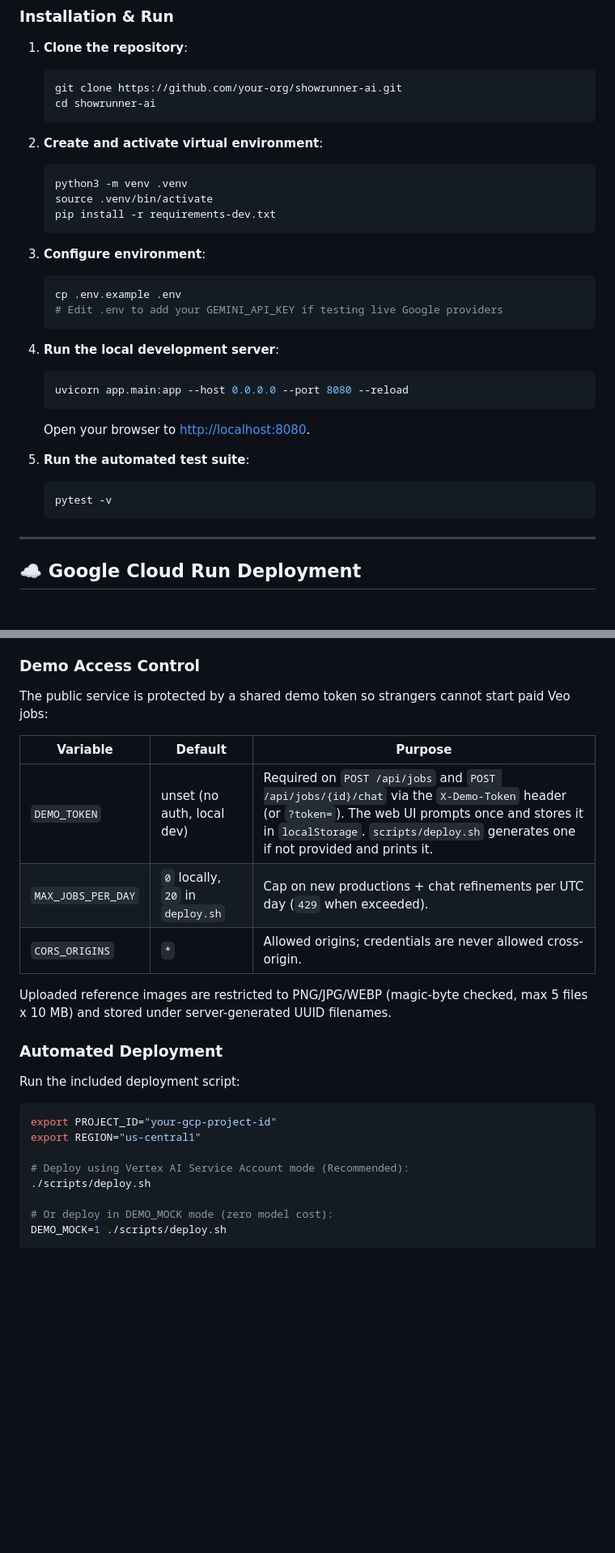
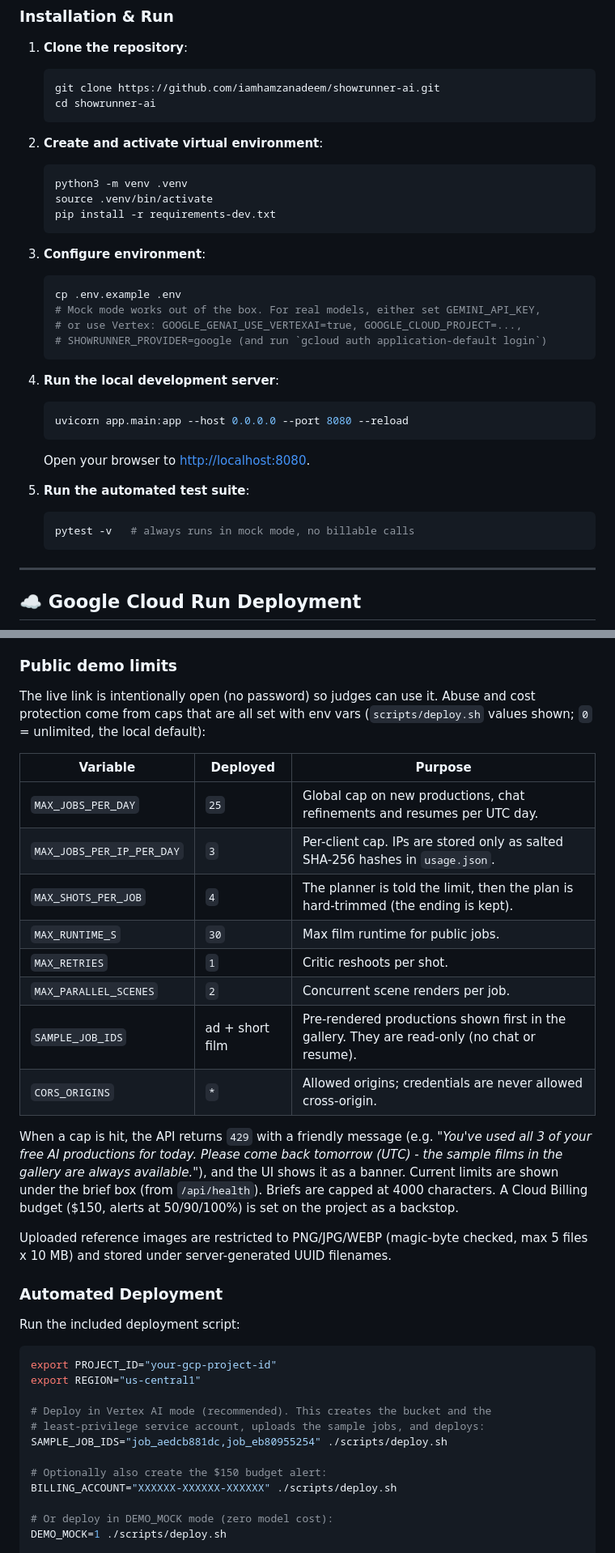
Before and after one commit to iamhamzanadeem/showrunner-ai, a Markdown page: README.md, 2 parts joined by grey strips. Shown at 81% size. Rendered like a GitHub page; blank space fills up the shorter version.

Commit message:
README: live URL, Cloud Run architecture (GCS FUSE, session affinity, 2 instances, least-privilege SA, budget), public demo limits, models table, how to run

````diff
--- a/README.md
+++ b/README.md
@@ -176,7 +183,7 @@ Showrunner AI is configured via `SHOWRUNNER_PROVIDER`:
 
 1. **Clone the repository**:
    ```bash
-   git clone https://github.com/your-org/showrunner-ai.git
+   git clone https://github.com/iamhamzanadeem/showrunner-ai.git
    cd showrunner-ai
    ```
 
@@ -190,7 +197,9 @@ Showrunner AI is configured via `SHOWRUNNER_PROVIDER`:
 3. **Configure environment**:
    ```bash
    cp .env.example .env
-   # Edit .env to add your GEMINI_API_KEY if testing live Google providers
+   # Mock mode works out of the box. For real models, either set GEMINI_API_KEY,
+   # or use Vertex: GOOGLE_GENAI_USE_VERTEXAI=true, GOOGLE_CLOUD_PROJECT=...,
+   # SHOWRUNNER_PROVIDER=google (and run `gcloud auth application-default login`)
    ```
 
 4. **Run the local development server**:
@@ -201,7 +210,7 @@ Showrunner AI is configured via `SHOWRUNNER_PROVIDER`:
 
 5. **Run the automated test suite**:
    ```bash
-   pytest -v
+   pytest -v   # always runs in mock mode, no billable calls
    ```
 
 ---
@@ -221,15 +241,22 @@ Showrunner AI is packaged to run on **Google Cloud Run** with persistent Cloud S
 - The Veo operation id is persisted on each shot (`veo_operation_name`); the Veo launch call is never auto-retried (no duplicate paid jobs). Only 5xx and 429 errors are retried, with jittered backoff.
 - `job.json` is written atomically (temp file + `os.replace`).
 
-### Demo Access Control
+### Public demo limits
 
-The public service is protected by a shared demo token so strangers cannot start paid Veo jobs:
+The live link is intentionally open (no password) so judges can use it. Abuse and cost protection come from caps that are all set with env vars (`scripts/deploy.sh` values shown; `0` = unlimited, the local default):
 
-| Variable | Default | Purpose |
+| Variable | Deployed | Purpose |
 | --- | --- | --- |
-| `DEMO_TOKEN` | unset (no auth, local dev) | Required on `POST /api/jobs` and `POST /api/jobs/{id}/chat` via the `X-Demo-Token` header (or `?token=`). The web UI prompts once and stores it in `localStorage`. `scripts/deploy.sh` generates one if not provided and prints it. |
-| `MAX_JOBS_PER_DAY` | `0` locally, `20` in `deploy.sh` | Cap on new productions + chat refinements per UTC day (`429` when exceeded). |
+| `MAX_JOBS_PER_DAY` | `25` | Global cap on new productions, chat refinements and resumes per UTC day. |
+| `MAX_JOBS_PER_IP_PER_DAY` | `3` | Per-client cap. IPs are stored only as salted SHA-256 hashes in `usage.json`. |
+| `MAX_SHOTS_PER_JOB` | `4` | The planner is told the limit, then the plan is hard-trimmed (the ending is kept). |
+| `MAX_RUNTIME_S` | `30` | Max film runtime for public jobs. |
+| `MAX_RETRIES` | `1` | Critic reshoots per shot. |
+| `MAX_PARALLEL_SCENES` | `2` | Concurrent scene renders per job. |
+| `SAMPLE_JOB_IDS` | ad + short film | Pre-rendered productions shown first in the gallery. They are read-only (no chat or resume). |
 | `CORS_ORIGINS` | `*` | Allowed origins; credentials are never allowed cross-origin. |
+
+When a cap is hit, the API returns `429` with a friendly message (e.g. *"You've used all 3 of your free AI productions for today. Please come back tomorrow (UTC) - the sample films in the gallery are always available."*), and the UI shows it as a banner. Current limits are shown under the brief box (from `/api/health`). Briefs are capped at 4000 characters. A Cloud Billing budget ($150, alerts at 50/90/100%) is set on the project as a backstop.
 
 Uploaded reference images are restricted to PNG/JPG/WEBP (magic-byte checked, max 5 files x 10 MB) and stored under server-generated UUID filenames.
 
@@ -241,8 +268,12 @@ Run the included deployment script:
 export PROJECT_ID="your-gcp-project-id"
 export REGION="us-central1"
 
-# Deploy using Vertex AI Service Account mode (Recommended):
-./scripts/deploy.sh
+# Deploy in Vertex AI mode (recommended). This creates the bucket and the
+# least-privilege service account, uploads the sample jobs, and deploys:
+SAMPLE_JOB_IDS="job_aedcb881dc,job_eb80955254" ./scripts/deploy.sh
+
+# Optionally also create the $150 budget alert:
+BILLING_ACCOUNT="XXXXXX-XXXXXX-XXXXXX" ./scripts/deploy.sh
 
 # Or deploy in DEMO_MOCK mode (zero model cost):
 DEMO_MOCK=1 ./scripts/deploy.sh
````
Also changed, not shown: other parts of README.md (+25 -6 lines).
